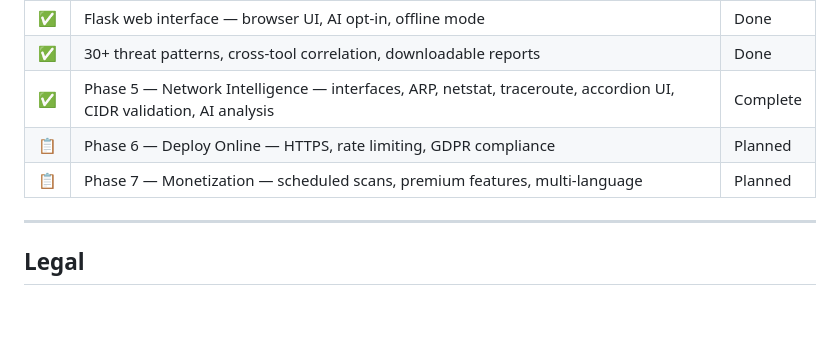
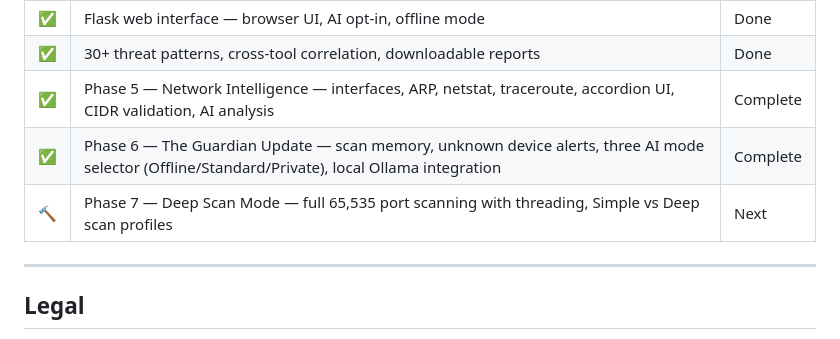
Before and after one commit to PRXSM/recon-ai, a Markdown page: README.md, the part around the change. Drawn GitHub-style; blank space fills up the shorter version.

Commit message:
Docs: update README — Phase 6 complete, Phase 7 next

```diff
--- a/README.md
+++ b/README.md
@@ -181,8 +181,8 @@ Deductions: -2 per open port, up to -20 per critical vulnerability, up to -10 pe
 | ✅ | Flask web interface — browser UI, AI opt-in, offline mode | Done |
 | ✅ | 30+ threat patterns, cross-tool correlation, downloadable reports | Done |
 | ✅ | Phase 5 — Network Intelligence — interfaces, ARP, netstat, traceroute, accordion UI, CIDR validation, AI analysis | Complete |
-| 📋 | Phase 6 — Deploy Online — HTTPS, rate limiting, GDPR compliance | Planned |
-| 📋 | Phase 7 — Monetization — scheduled scans, premium features, multi-language | Planned |
+| ✅ | Phase 6 — The Guardian Update — scan memory, unknown device alerts, three AI mode selector (Offline/Standard/Private), local Ollama integration | Complete |
+| 🔨 | Phase 7 — Deep Scan Mode — full 65,535 port scanning with threading, Simple vs Deep scan profiles | Next |
 
 ---
 
```
